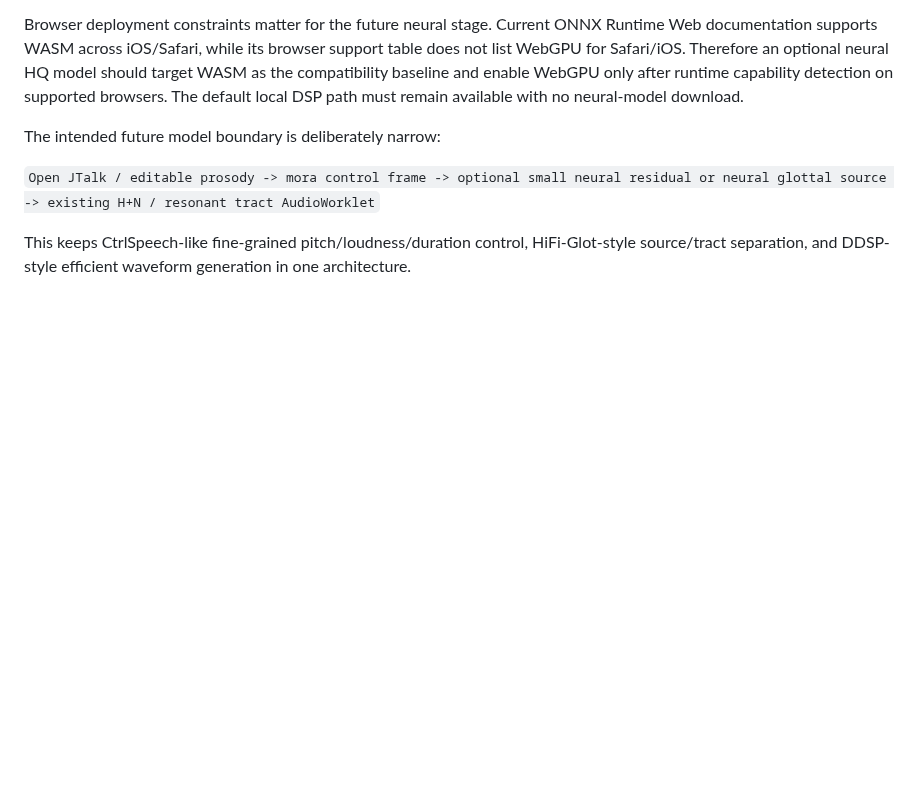
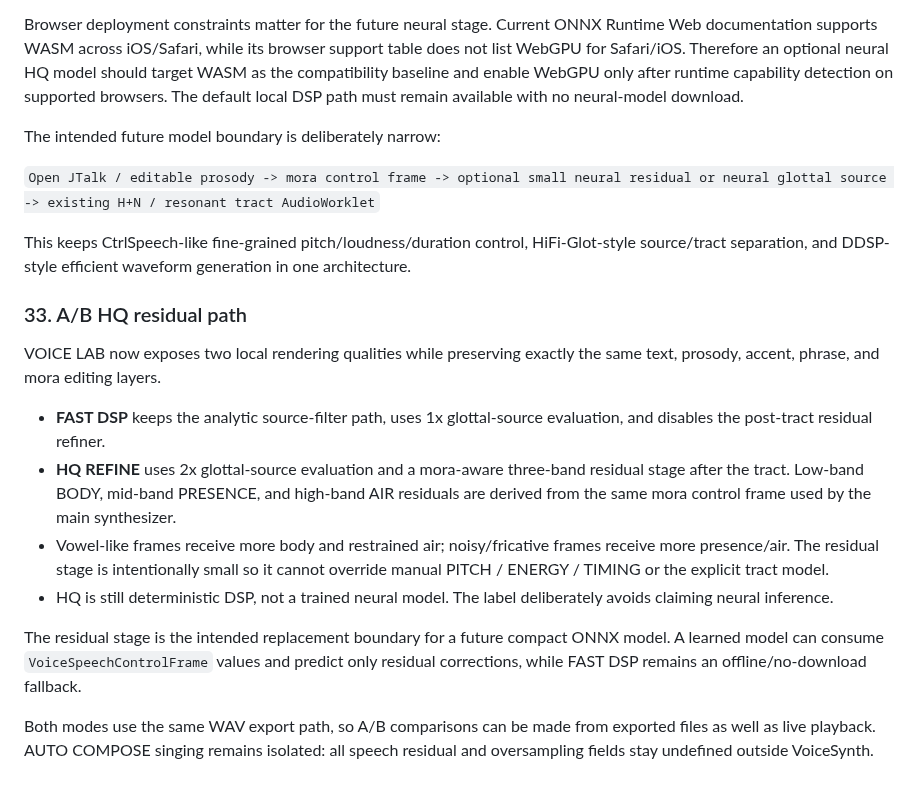
Before and after one commit to yz4git/sound-wave, a Markdown page: docs/VOICE_LAB_RESEARCH.md, the part around the change. Drawn GitHub-style; blank space fills up the shorter version.

Commit message:
Document Voice Lab FAST and HQ residual paths

```diff
--- a/docs/VOICE_LAB_RESEARCH.md
+++ b/docs/VOICE_LAB_RESEARCH.md
@@ -673,3 +673,16 @@ The intended future model boundary is deliberately narrow:
 `Open JTalk / editable prosody -> mora control frame -> optional small neural residual or neural glottal source -> existing H+N / resonant tract AudioWorklet`
 
 This keeps CtrlSpeech-like fine-grained pitch/loudness/duration control, HiFi-Glot-style source/tract separation, and DDSP-style efficient waveform generation in one architecture.
+
+### 33. A/B HQ residual path
+
+VOICE LAB now exposes two local rendering qualities while preserving exactly the same text, prosody, accent, phrase, and mora editing layers.
+
+- **FAST DSP** keeps the analytic source-filter path, uses 1x glottal-source evaluation, and disables the post-tract residual refiner.
+- **HQ REFINE** uses 2x glottal-source evaluation and a mora-aware three-band residual stage after the tract. Low-band BODY, mid-band PRESENCE, and high-band AIR residuals are derived from the same mora control frame used by the main synthesizer.
+- Vowel-like frames receive more body and restrained air; noisy/fricative frames receive more presence/air. The residual stage is intentionally small so it cannot override manual PITCH / ENERGY / TIMING or the explicit tract model.
+- HQ is still deterministic DSP, not a trained neural model. The label deliberately avoids claiming neural inference.
+
+The residual stage is the intended replacement boundary for a future compact ONNX model. A learned model can consume `VoiceSpeechControlFrame` values and predict only residual corrections, while FAST DSP remains an offline/no-download fallback.
+
+Both modes use the same WAV export path, so A/B comparisons can be made from exported files as well as live playback. AUTO COMPOSE singing remains isolated: all speech residual and oversampling fields stay undefined outside VoiceSynth.
```
